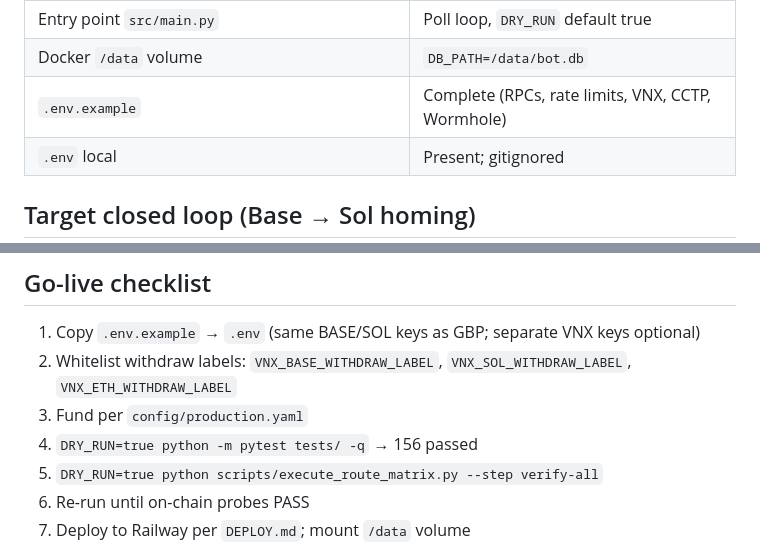
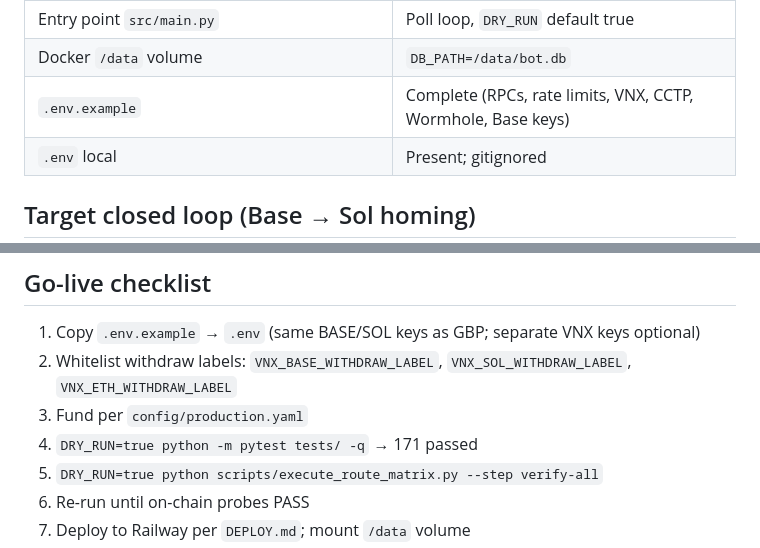
Before and after one commit to Giansensey007/vchf_menace, a Markdown page: docs/PRODUCTION_STATUS.md, 2 parts joined by grey strips. Rendered like a GitHub page.

```diff
--- a/docs/PRODUCTION_STATUS.md
+++ b/docs/PRODUCTION_STATUS.md
@@ -155,7 +163,7 @@ Use `python scripts/rebalance_for_test.py` after funding to reach route-test min
 | `convert_platform_chf.py` | Present (CHF→USDC, min 30 USDC order) |
 | Entry point `src/main.py` | Poll loop, `DRY_RUN` default true |
 | Docker `/data` volume | `DB_PATH=/data/bot.db` |
-| `.env.example` | Complete (RPCs, rate limits, VNX, CCTP, Wormhole) |
+| `.env.example` | Complete (RPCs, rate limits, VNX, CCTP, Wormhole, Base keys) |
 | `.env` local | Present; gitignored |
 
 ## Target closed loop (Base → Sol homing)
@@ -185,7 +193,7 @@ Treasury `close_loop_always_return` + `consolidate_vchf_to_platform()` sweep idl
 1. Copy `.env.example` → `.env` (same BASE/SOL keys as GBP; separate VNX keys optional)
 2. Whitelist withdraw labels: `VNX_BASE_WITHDRAW_LABEL`, `VNX_SOL_WITHDRAW_LABEL`, `VNX_ETH_WITHDRAW_LABEL`
 3. Fund per `config/production.yaml`
-4. `DRY_RUN=true python -m pytest tests/ -q` → 156 passed
+4. `DRY_RUN=true python -m pytest tests/ -q` → 171 passed
 5. `DRY_RUN=true python scripts/execute_route_matrix.py --step verify-all`
 6. Re-run until on-chain probes PASS
 7. Deploy to Railway per `DEPLOY.md`; mount `/data` volume
```
Also changed, not shown: other parts of docs/PRODUCTION_STATUS.md (+15 -7 lines).
